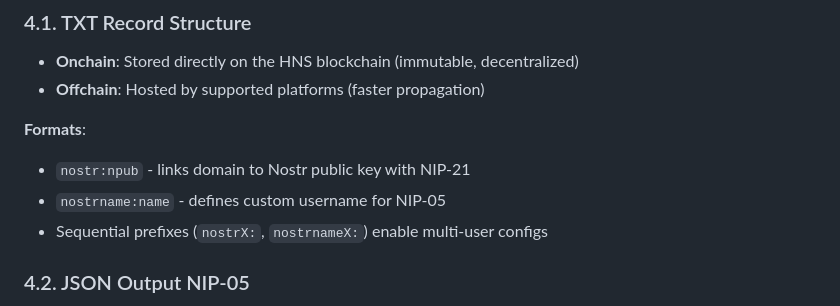
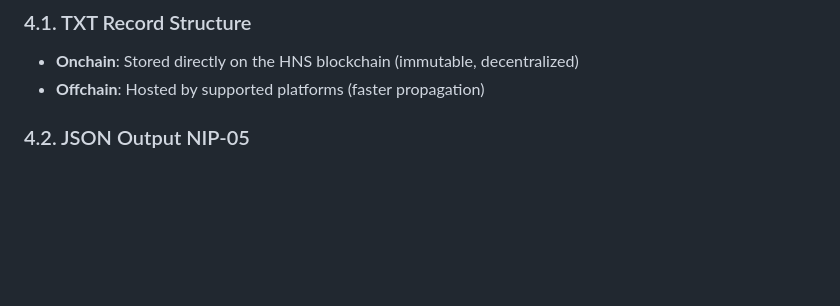
Before and after one commit to H4ckB4s3/nostr-name, a Markdown page: README.md, the part around the change. Drawn GitHub-style; blank space fills up the shorter version.

```diff
--- a/README.md
+++ b/README.md
@@ -143,11 +143,6 @@ After configuration, visit `https://yourtld.nostr.name` or search for your domai
 - **Onchain**: Stored directly on the HNS blockchain (immutable, decentralized)
 - **Offchain**: Hosted by supported platforms (faster propagation)
 
-**Formats**:
-- `nostr:npub` - links domain to Nostr public key with NIP-21
-- `nostrname:name` - defines custom username for NIP-05
-- Sequential prefixes (`nostrX:`, `nostrnameX:`) enable multi-user configs
-
 ### 4.2. JSON Output NIP-05
 Generated JSON file contains the npub in HEX format, accessible via:
 https://yourtld.nostr.name/.well-known/nostr.json
```
